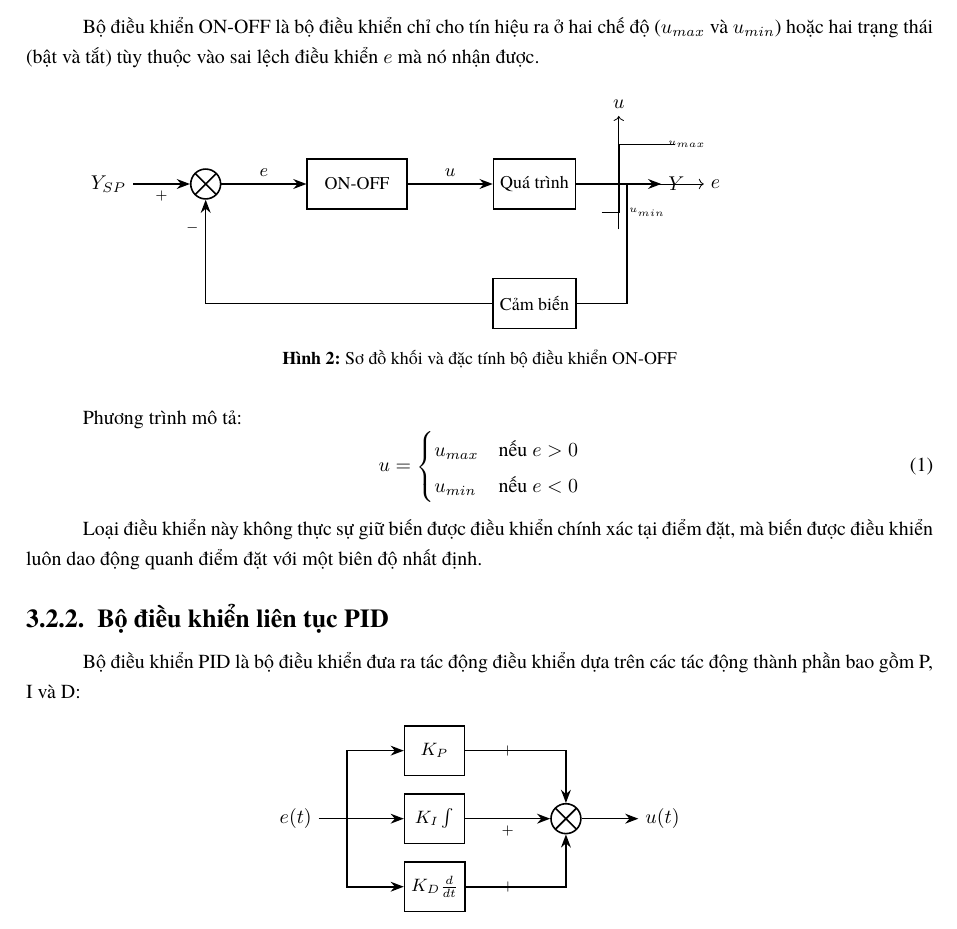
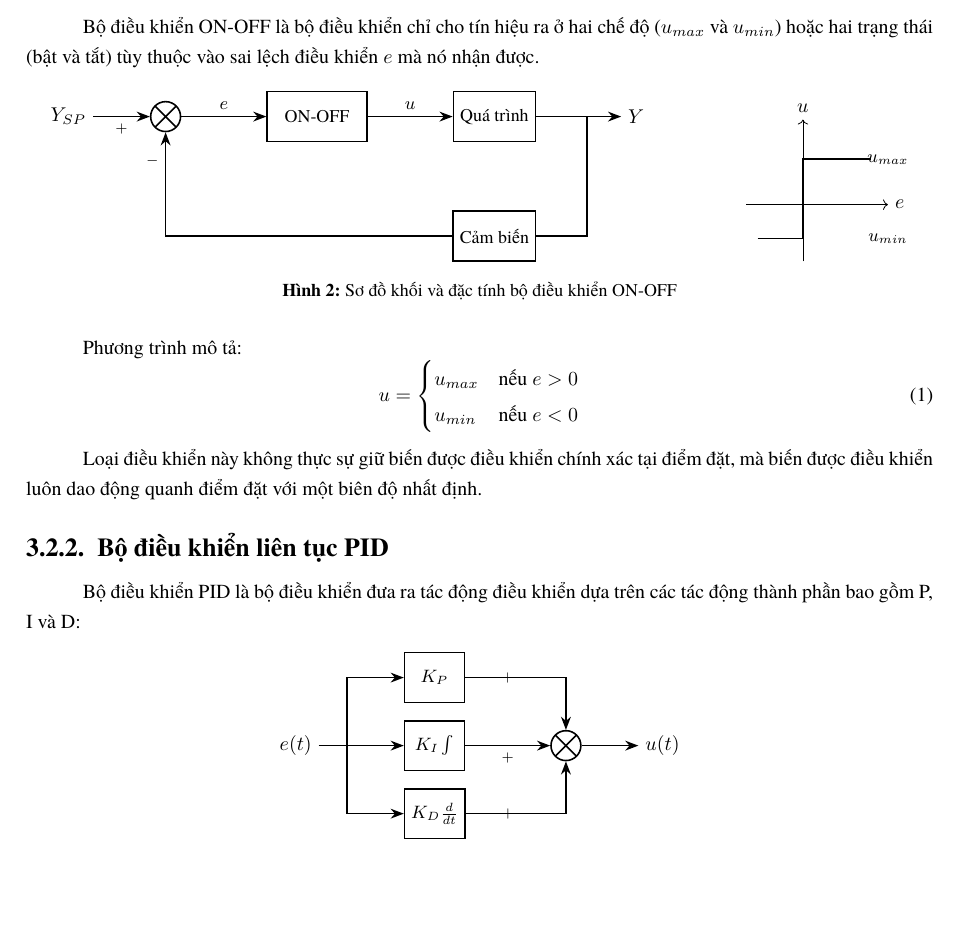
Before and after one commit to bowber/dacn, a LaTeX document (src/main.tex, which reads src/lab3.tex): part of page 10 of 18, cut so that both start at the same text, the shorter picture padded with empty space. Compiled offline with XeLaTeX.

Commit message:
fix(lab3): improve ON-OFF diagram layout - separate block diagram and characteristic

```diff
--- a/src/lab3.tex
+++ b/src/lab3.tex
@@ -49,16 +49,15 @@ Bộ điều khiển ON-OFF là bộ điều khiển chỉ cho tín hiệu ra
     % Sum signs - positioned outside circle, below arrow lines
     \node[font=\scriptsize] at ($(sp.east)!0.5!(sum.west)$) [below] {$+$};
     \node[font=\scriptsize] at ($(sum.south)+(0,-0.5)$) [left] {$-$};
-
+\end{tikzpicture}
+\hspace{1.5cm}
+\begin{tikzpicture}
     % ON-OFF characteristic
-    \node[right=3cm of output] (char) {};
-    \begin{scope}[shift={(9,0)}]
-        \draw[->] (-0.5,0) -- (1.5,0) node[right] {$e$};
-        \draw[->] (0,-0.8) -- (0,1.2) node[above] {$u$};
-        \draw[thick] (-0.3,-0.5) -- (0,-0.5) -- (0,0.7) -- (1,0.7);
-        \node[font=\tiny] at (1.2,0.7) {$u_{max}$};
-        \node[font=\tiny] at (0.5,-0.5) {$u_{min}$};
-    \end{scope}
+    \draw[->] (-1,0) -- (1.5,0) node[right] {$e$};
+    \draw[->] (0,-1) -- (0,1.5) node[above] {$u$};
+    \draw[thick] (-0.8,-0.6) -- (0,-0.6) -- (0,0.8) -- (1.2,0.8);
+    \node[font=\small] at (1.5,0.8) {$u_{max}$};
+    \node[font=\small] at (1.5,-0.6) {$u_{min}$};
 \end{tikzpicture}
 \caption{Sơ đồ khối và đặc tính bộ điều khiển ON-OFF}
 \label{fig:onoff_control}
```
